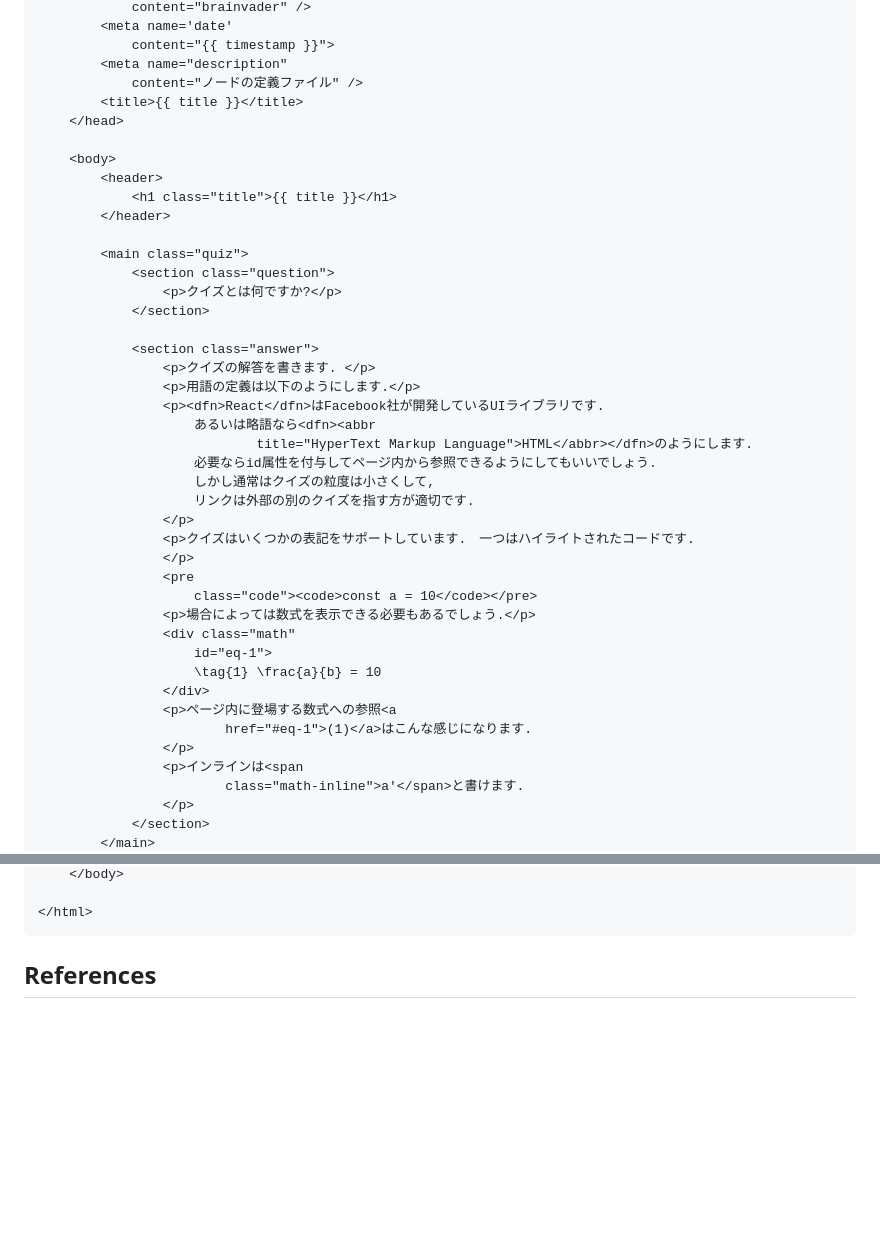
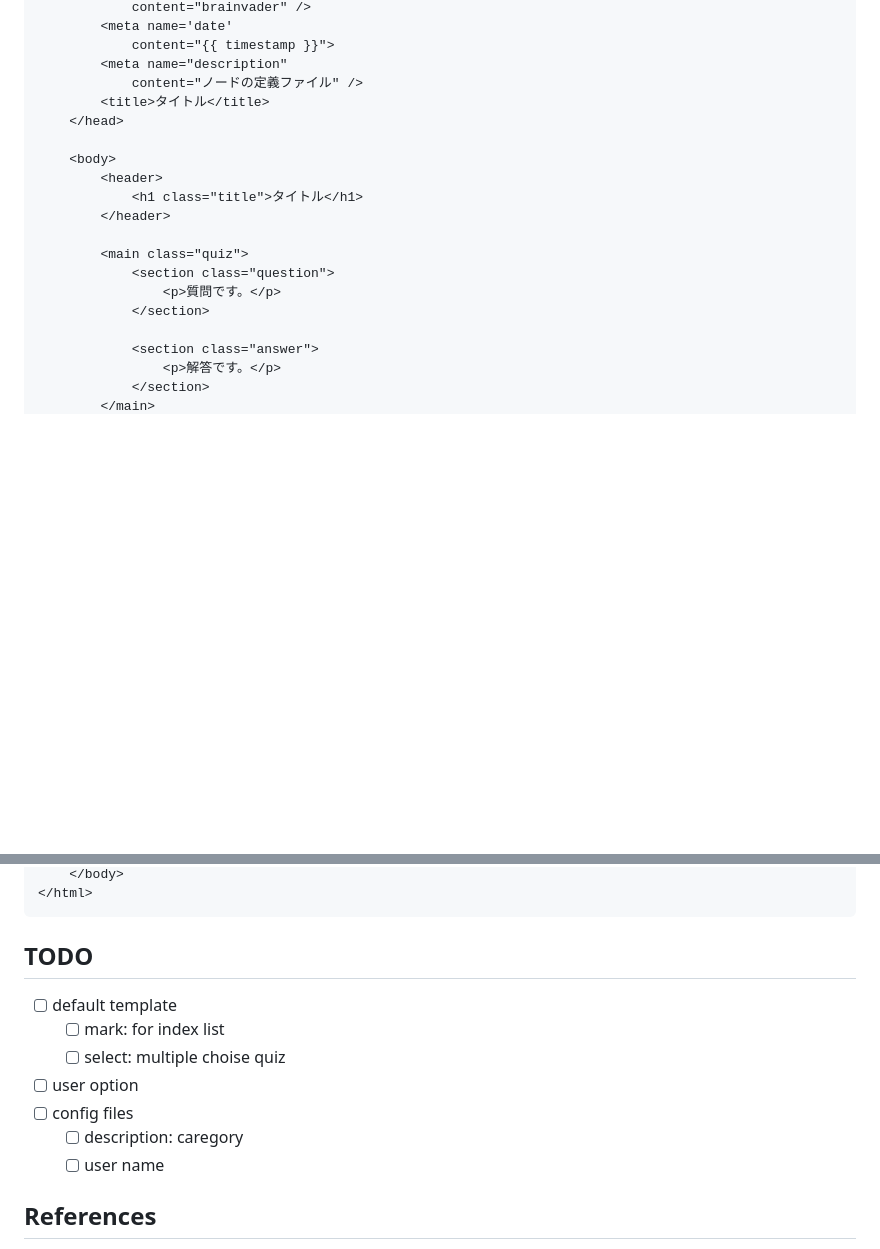
Before and after one commit to brainvader/qdo-cli, a Markdown page: README.md, 2 parts joined by grey strips. Rendered like a GitHub page; blank space fills up the shorter version.

````diff
--- a/README.md
+++ b/README.md
@@ -78,43 +97,20 @@ Hint: You should avoid a long answer. If you write a long sentence in the answer
             content="{{ timestamp }}">
         <meta name="description"
             content="ノードの定義ファイル" />
-        <title>{{ title }}</title>
+        <title>タイトル</title>
     </head>
 
     <body>
         <header>
-            <h1 class="title">{{ title }}</h1>
+            <h1 class="title">タイトル</h1>
         </header>
 
         <main class="quiz">
             <section class="question">
-                <p>クイズとは何ですか?</p>
+                <p>質問です。</p>
             </section>
 
             <section class="answer">
-                <p>クイズの解答を書きます. </p>
-                <p>用語の定義は以下のようにします.</p>
-                <p><dfn>React</dfn>はFacebook社が開発しているUIライブラリです.
-                    あるいは略語なら<dfn><abbr
-                            title="HyperText Markup Language">HTML</abbr></dfn>のようにします.
-                    必要ならid属性を付与してページ内から参照できるようにしてもいいでしょう.
-                    しかし通常はクイズの粒度は小さくして,
-                    リンクは外部の別のクイズを指す方が適切です.
-                </p>
-                <p>クイズはいくつかの表記をサポートしています.　一つはハイライトされたコードです.
-                </p>
-                <pre
-                    class="code"><code>const a = 10</code></pre>
-                <p>場合によっては数式を表示できる必要もあるでしょう.</p>
-                <div class="math"
-                    id="eq-1">
-                    \tag{1} \frac{a}{b} = 10
-                </div>
-                <p>ページ内に登場する数式への参照<a
-                        href="#eq-1">(1)</a>はこんな感じになります.
-                </p>
-                <p>インラインは<span
-                        class="math-inline">a'</span>と書けます.
-                </p>
+                <p>解答です。</p>
             </section>
         </main>
@@ -128,7 +117,16 @@ Hint: You should avoid a long answer. If you write a long sentence in the answer
     </body>
-
 </html>
 ```
+
+## TODO
+
+- [ ] default template
+  - [ ] mark: for index list
+  - [ ] select: multiple choise quiz
+- [ ] user option
+- [ ] config files
+  - [ ] description: caregory
+  - [ ] user name
 
 ## References
 
````
Also changed, not shown: other parts of README.md (+35 -23 lines).
